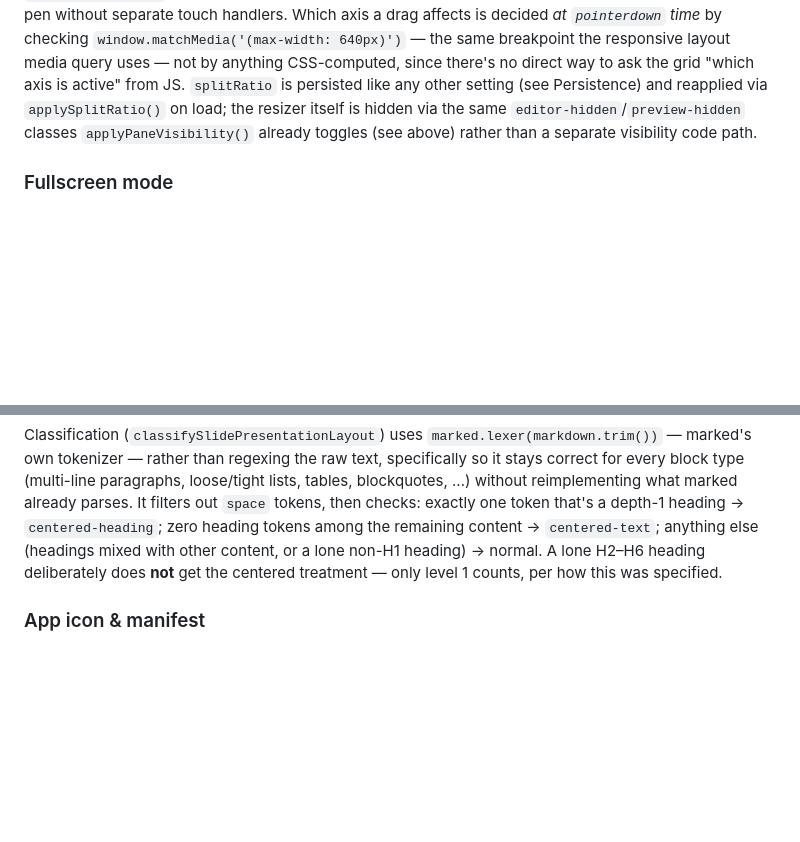
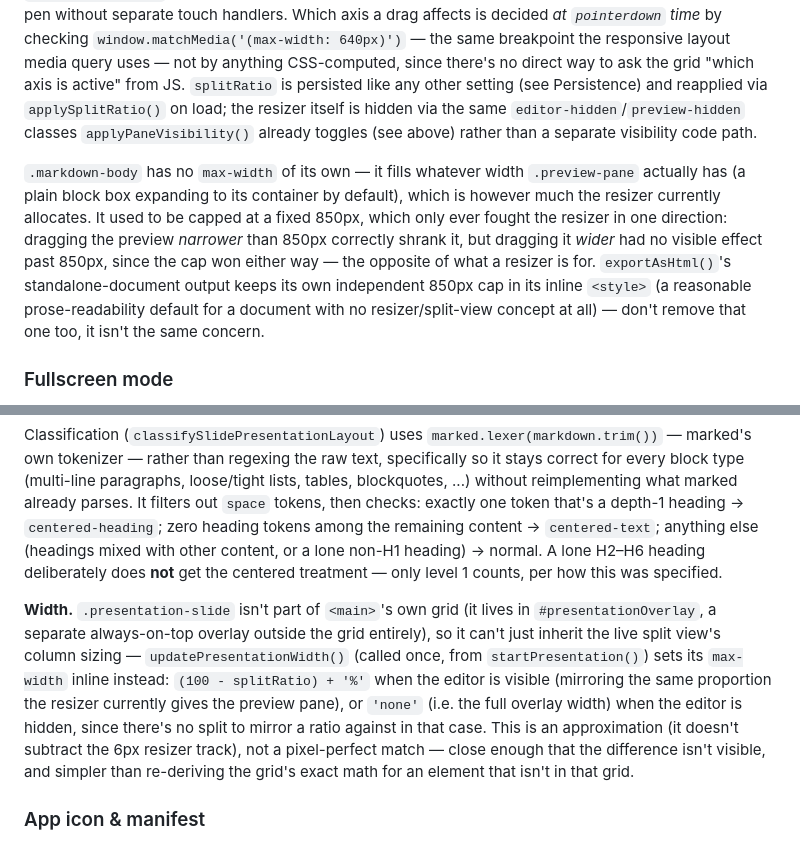
Before and after one commit to Majort0m0/Markdown-Editor, a Markdown page: CLAUDE.md, 2 parts joined by grey strips. GitHub-like rendering; blank space fills up the shorter version.

```diff
--- a/CLAUDE.md
+++ b/CLAUDE.md
@@ -62,6 +62,8 @@ A single `hljsRenderer` instance overrides three default methods; if `marked` is
 ### Split-pane resizing
 `#paneResizer` is a 6px `<div>` between `.editor-pane` and `.preview-pane` in the grid (see above); dragging it updates `splitRatio` (a percentage, 0–100, clamped to 15–85) and writes it to the `--split-ratio` CSS custom property via `applySplitRatio()`, which both the desktop (`grid-template-columns`) and mobile (`grid-template-rows`, see Responsive layout) grid definitions read — so one JS-side value drives both axes and the layout re-flows for free on window resize since it's percentage-based, not pixel-based. Dragging is implemented with Pointer Events (`pointerdown`/`pointermove`/`pointerup` + `setPointerCapture`) rather than mouse events specifically so it works uniformly for mouse, touch, and pen without separate touch handlers. Which axis a drag affects is decided *at `pointerdown` time* by checking `window.matchMedia('(max-width: 640px)')` — the same breakpoint the responsive layout media query uses — not by anything CSS-computed, since there's no direct way to ask the grid "which axis is active" from JS. `splitRatio` is persisted like any other setting (see Persistence) and reapplied via `applySplitRatio()` on load; the resizer itself is hidden via the same `editor-hidden`/`preview-hidden` classes `applyPaneVisibility()` already toggles (see above) rather than a separate visibility code path.
 
+`.markdown-body` has no `max-width` of its own — it fills whatever width `.preview-pane` actually has (a plain block box expanding to its container by default), which is however much the resizer currently allocates. It used to be capped at a fixed 850px, which only ever fought the resizer in one direction: dragging the preview *narrower* than 850px correctly shrank it, but dragging it *wider* had no visible effect past 850px, since the cap won either way — the opposite of what a resizer is for. `exportAsHtml()`'s standalone-document output keeps its own independent 850px cap in its inline `<style>` (a reasonable prose-readability default for a document with no resizer/split-view concept at all) — don't remove that one too, it isn't the same concern.
+
 ### Fullscreen mode
 `toggleFullscreen()` first feature-detects `document.documentElement.requestFullscreen && document.fullscreenEnabled`. Where supported, it's just the standard `requestFullscreen()`/`exitFullscreen()`; a `fullscreenchange` listener (not the button's own click handler) syncs the button's `active` class, since fullscreen can also be exited via `Esc` or browser UI outside the app's control. Note for testing: some sandboxed/automated browser contexts reject `requestFullscreen()` with `"Permissions check failed"` even though the API and `document.fullscreenEnabled` both report as available — that's an environment restriction, not a sign the code is wrong.
 
@@ -80,6 +82,8 @@ Navigation is keyboard (arrow keys/space, handled in the shared `keydown` listen
 - **no class ("normal")** — any slide mixing a heading with other content: rendered exactly like the live preview, no special positioning.
 
 Classification (`classifySlidePresentationLayout`) uses `marked.lexer(markdown.trim())` — marked's own tokenizer — rather than regexing the raw text, specifically so it stays correct for every block type (multi-line paragraphs, loose/tight lists, tables, blockquotes, ...) without reimplementing what marked already parses. It filters out `space` tokens, then checks: exactly one token that's a depth-1 heading → `centered-heading`; zero heading tokens among the remaining content → `centered-text`; anything else (headings mixed with other content, or a lone non-H1 heading) → normal. A lone H2–H6 heading deliberately does **not** get the centered treatment — only level 1 counts, per how this was specified.
+
+**Width.** `.presentation-slide` isn't part of `<main>`'s own grid (it lives in `#presentationOverlay`, a separate always-on-top overlay outside the grid entirely), so it can't just inherit the live split view's column sizing — `updatePresentationWidth()` (called once, from `startPresentation()`) sets its `max-width` inline instead: `(100 - splitRatio) + '%'` when the editor is visible (mirroring the same proportion the resizer currently gives the preview pane), or `'none'` (i.e. the full overlay width) when the editor is hidden, since there's no split to mirror a ratio against in that case. This is an approximation (it doesn't subtract the 6px resizer track), not a pixel-perfect match — close enough that the difference isn't visible, and simpler than re-deriving the grid's exact math for an element that isn't in that grid.
 
 ### App icon & manifest
 `<head>` carries a 32×32 favicon, a 180×180 `apple-touch-icon`, and a web manifest (`name`/`icons`/`display: "standalone"`/theme colors) — all three as `data:` URIs, all generated from `Icons/Software Icon_editor-software-text-svgrepo-com.svg` (see Dependencies above for how). `apple-mobile-web-app-capable`/`apple-mobile-web-app-title`/`theme-color` meta tags are what make "Add to Home Screen" on iOS launch the app standalone (no Safari chrome) instead of as a bookmarked tab — this is the real fix for "fullscreen on iPhone", complementing the in-page CSS fallback above. If the app icon SVG is ever swapped, regenerate all four embedded images (favicon/apple-touch-icon/manifest's 192px/manifest's 512px) together so they stay visually consistent — there's no build step to do this automatically.
```
Also changed, not shown: other parts of CLAUDE.md (+4 -2 lines).
